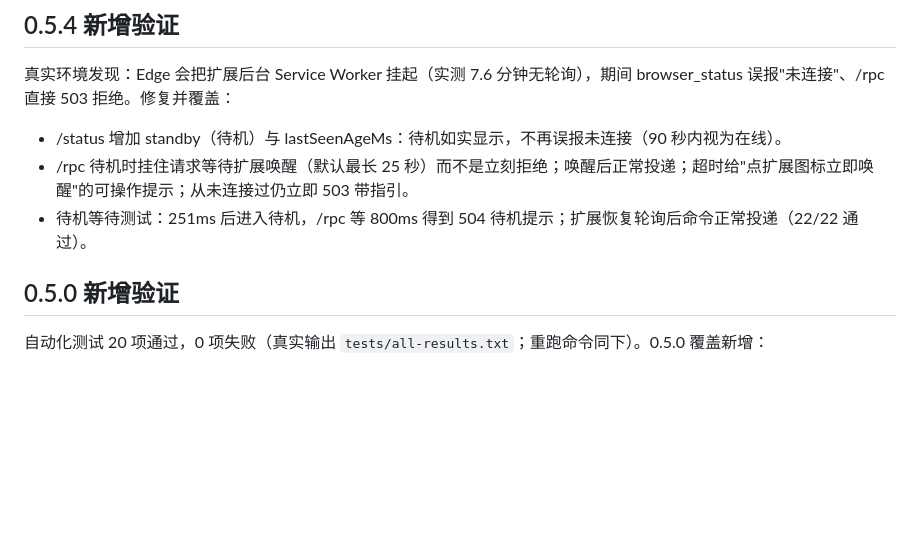
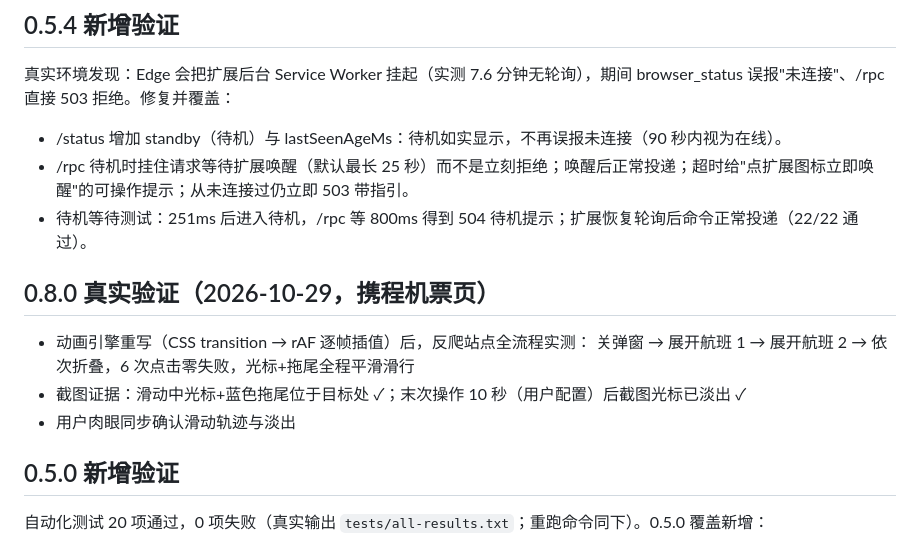
Before and after one commit to Kratosmax/ai-browser-control, a Markdown page: TEST-RESULTS.md, the part around the change. Drawn GitHub-style; blank space fills up the shorter version.

Commit message:
docs: 记录 0.8.0 携程真实验证结果

```diff
--- a/TEST-RESULTS.md
+++ b/TEST-RESULTS.md
@@ -9,6 +9,13 @@
 - /status 增加 standby（待机）与 lastSeenAgeMs：待机如实显示，不再误报未连接（90 秒内视为在线）。
 - /rpc 待机时挂住请求等待扩展唤醒（默认最长 25 秒）而不是立刻拒绝；唤醒后正常投递；超时给"点扩展图标立即唤醒"的可操作提示；从未连接过仍立即 503 带指引。
 - 待机等待测试：251ms 后进入待机，/rpc 等 800ms 得到 504 待机提示；扩展恢复轮询后命令正常投递（22/22 通过）。
+
+## 0.8.0 真实验证（2026-10-29，携程机票页）
+
+- 动画引擎重写（CSS transition → rAF 逐帧插值）后，反爬站点全流程实测：
+  关弹窗 → 展开航班 1 → 展开航班 2 → 依次折叠，6 次点击零失败，光标+拖尾全程平滑滑行
+- 截图证据：滑动中光标+蓝色拖尾位于目标处 ✓；末次操作 10 秒（用户配置）后截图光标已淡出 ✓
+- 用户肉眼同步确认滑动轨迹与淡出
 
 ## 0.5.0 新增验证
 
```
